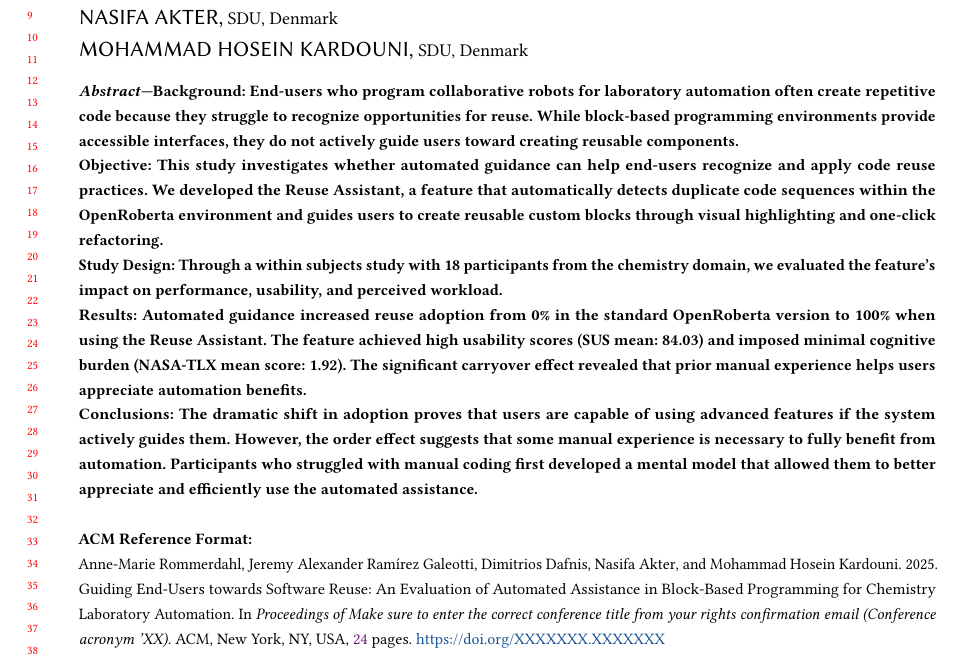
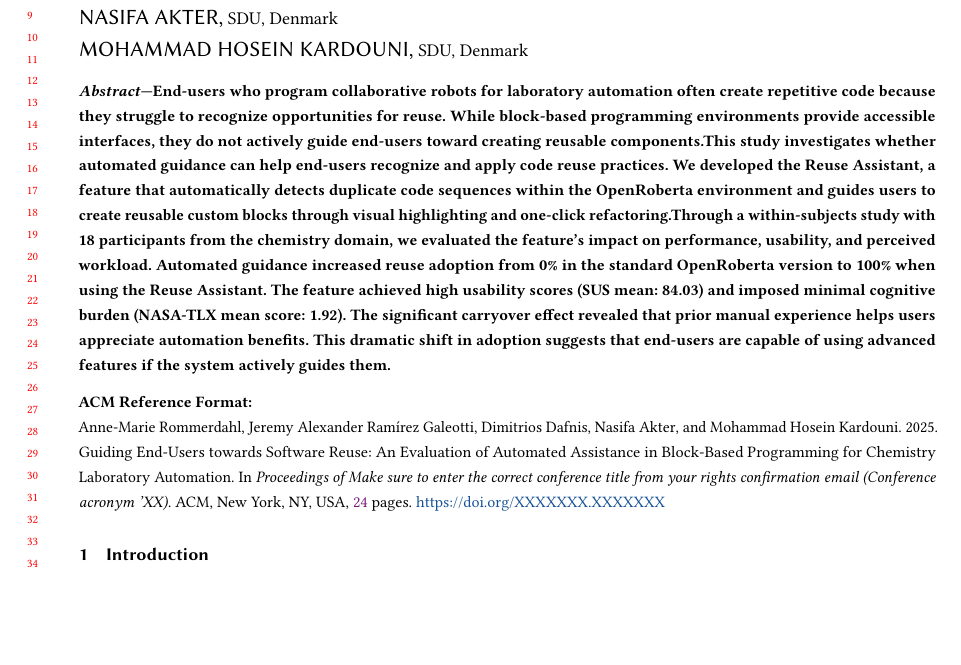
Before and after one commit to jim-daf/latex_EndUserDev_Report, a LaTeX paper (latex_enduser_template/sample-manuscript.tex): part of page 1 of 24, cut so that both start at the same text, the shorter picture padded with empty space. Compiled offline with pdfLaTeX.

Commit message:
made abstract non-structured, cut out irrelevant part

```diff
--- a/latex_enduser_template/sample-manuscript.tex
+++ b/latex_enduser_template/sample-manuscript.tex
@@ -205,25 +205,12 @@
 \begin{abstract}
 
 
-\noindent\textbf{\textit{Abstract}—Background: End-users who program collaborative
-robots for laboratory automation often create repetitive code because they struggle to
-recognize opportunities for reuse. While block-based programming environments provide
-accessible interfaces, they do not actively guide users toward creating reusable components.}
-
-\noindent\textbf{Objective: This study investigates whether automated guidance can help
-end-users recognize and apply code reuse practices. We developed the Reuse Assistant,
-a feature that automatically detects duplicate code sequences within the OpenRoberta environment and guides users to create reusable custom blocks through visual highlighting and one-click refactoring.}
-
-\noindent\textbf{Study Design: Through a within subjects study with 18 participants from the chemistry domain, we evaluated the feature's impact on performance, usability, and perceived workload.}
-
-\noindent\textbf{Results: Automated guidance increased reuse adoption from 0\% in the
-standard OpenRoberta version to 100\% when using the Reuse Assistant. The feature achieved
-high usability scores (SUS mean: 84.03) and imposed minimal cognitive burden (NASA-TLX mean score: 1.92).
-The significant carryover effect revealed that prior manual experience helps users appreciate automation benefits.}
-
-\noindent\textbf{Conclusions: The dramatic shift in adoption proves that users are capable of using advanced features if the system actively guides them.
-However, the order effect suggests that some manual experience is necessary to fully benefit from automation. Participants who struggled with manual coding first
-developed a mental model that allowed them to better appreciate and efficiently use the automated assistance.}
+\noindent\textbf{\textit{Abstract}—End-users who program collaborative
+robots for laboratory automation often create repetitive code because they struggle to recognize opportunities for reuse. While block-based programming environments provide accessible interfaces, they do not actively guide end-users toward creating reusable components.This study investigates whether automated guidance can help end-users recognize and apply code reuse practices. We developed the Reuse Assistant, a feature that automatically detects duplicate code sequences within the OpenRoberta environment and guides users to create reusable custom blocks through visual highlighting and one-click refactoring.Through a within-subjects study with 18 participants from the chemistry domain, we evaluated the feature's impact on performance, usability, and perceived workload.
+Automated guidance increased reuse adoption from 0\% in the standard OpenRoberta version to 100\% when using the Reuse Assistant. The feature achieved high usability scores (SUS mean: 84.03) and imposed minimal cognitive burden (NASA-TLX mean score: 1.92). The significant carryover effect revealed that prior manual experience helps users appreciate automation benefits.
+This dramatic shift in adoption suggests that end-users are capable of using advanced features if the system actively guides them.}
+%However, the order effect suggests that some manual experience is necessary to fully benefit from automation. Participants who struggled with manual coding first developed a mental model that allowed them to better appreciate and efficiently use the automated assistance.}
+%Last part is basically the part of implications for practice that thiago told us to remove, so lets cut it out as well
 \end{abstract}
 \maketitle
 %%
```
